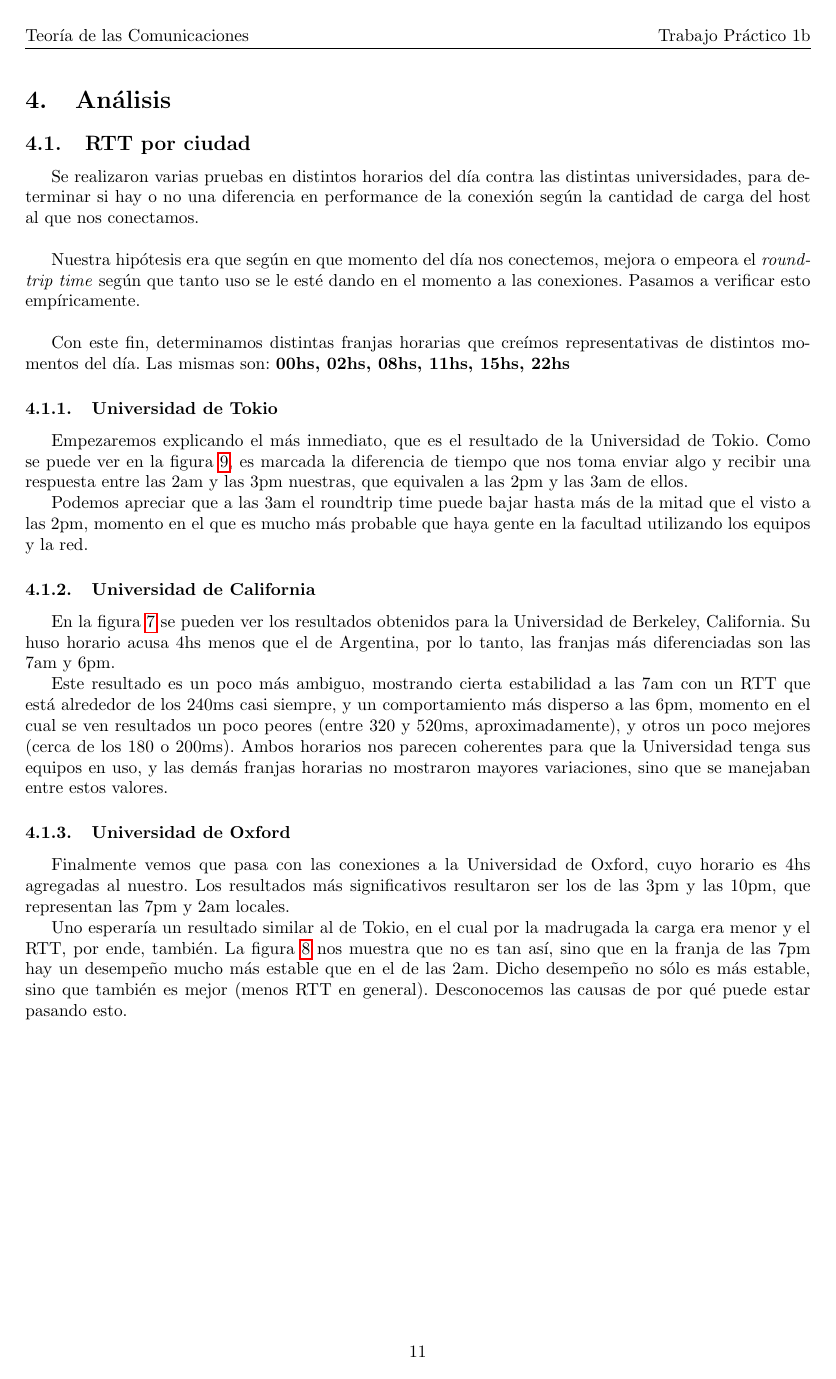
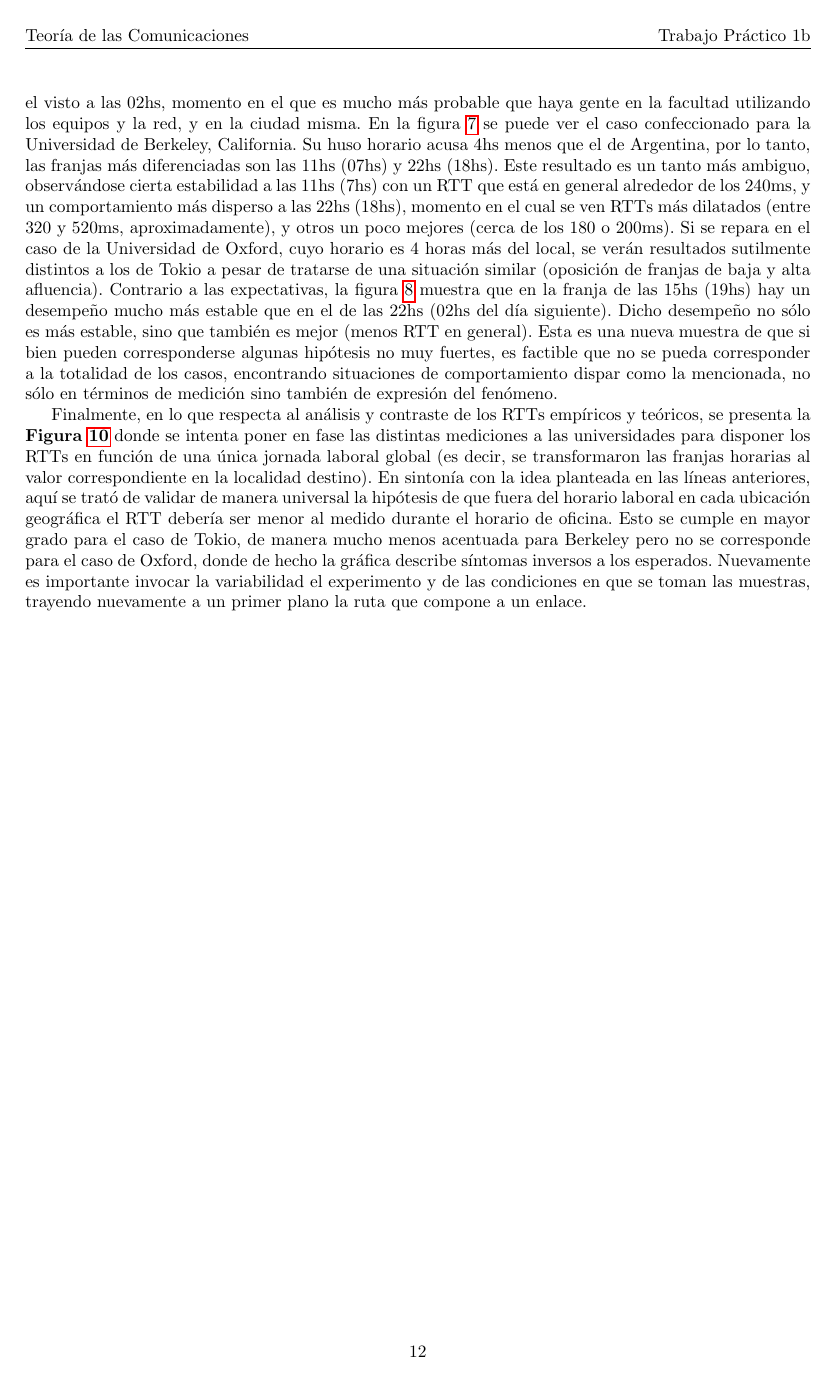
Before and after one commit to jmtast/redes, a LaTeX document (tp1b/informe/mainTP1b.tex, which reads tp1b/informe/discusion.tex): page 12 of 15 before the commit and page 13 of 16 after it. Compiled offline with pdfLaTeX.

Commit message:
mas analisis y resultados

```diff
--- a/tp1b/informe/discusion.tex
+++ b/tp1b/informe/discusion.tex
@@ -1,21 +1,2 @@
 \section{Análisis}
 
-\subsection{RTT por ciudad}
-
-Se realizaron varias pruebas en distintos horarios del día contra las distintas universidades, para determinar si hay o no una diferencia en performance de la conexión según la cantidad de carga del host al que nos conectamos.\\
-\\
-\indent Nuestra hipótesis era que según en que momento del día nos conectemos, mejora o empeora el \textit{roundtrip time} según que tanto uso se le esté dando en el momento a las conexiones. Pasamos a verificar esto empíricamente.\\
-\\
-\indent Con este fin, determinamos distintas franjas horarias que creímos representativas de distintos momentos del día. Las mismas son: \textbf{00hs, 02hs, 08hs, 11hs, 15hs, 22hs}
-
-\subsubsection{Universidad de Tokio}
-Empezaremos explicando el más inmediato, que es el resultado de la Universidad de Tokio. Como se puede ver en la figura~\ref{fig:rtt-horarios-tokyo}, es marcada la diferencia de tiempo que nos toma enviar algo y recibir una respuesta entre las 2am y las 3pm nuestras, que equivalen a las 2pm y las 3am de ellos.\\
-\indent Podemos apreciar que a las 3am el roundtrip time puede bajar hasta más de la mitad que el visto a las 2pm, momento en el que es mucho más probable que haya gente en la facultad utilizando los equipos y la red.
-
-\subsubsection{Universidad de California}
-En la figura~\ref{fig:rtt-horarios-california} se pueden ver los resultados obtenidos para la Universidad de Berkeley, California. Su huso horario acusa 4hs menos que el de Argentina, por lo tanto, las franjas más diferenciadas son las 7am y 6pm.\\
-\indent Este resultado es un poco más ambiguo, mostrando cierta estabilidad a las 7am con un RTT que está alrededor de los 240ms casi siempre, y un comportamiento más disperso a las 6pm, momento en el cual se ven resultados un poco peores (entre 320 y 520ms, aproximadamente), y otros un poco mejores (cerca de los 180 o 200ms). Ambos horarios nos parecen coherentes para que la Universidad tenga sus equipos en uso, y las demás franjas horarias no mostraron mayores variaciones, sino que se manejaban entre estos valores.
-
-\subsubsection{Universidad de Oxford}
-Finalmente vemos que pasa con las conexiones a la Universidad de Oxford, cuyo horario es 4hs agregadas al nuestro. Los resultados más significativos resultaron ser los de las 3pm y las 10pm, que representan las 7pm y 2am locales.\\
-\indent Uno esperaría un resultado similar al de Tokio, en el cual por la madrugada la carga era menor y el RTT, por ende, también. La figura~\ref{fig:rtt-horarios-oxford} nos muestra que no es tan así, sino que en la franja de las 7pm hay un desempeño mucho más estable que en el de las 2am. Dicho desempeño no sólo es más estable, sino que también es mejor (menos RTT en general). Desconocemos las causas de por qué puede estar pasando esto.
@@ -21,0 +7,2 @@ Finalmente vemos que pasa con las conexiones a la Universidad de Oxford, cuyo ho
+\indent En el conjunto de \textbf{Figuras~\ref{fig:rtt-horarios-california},~\ref{fig:rtt-horarios-oxford},~\ref{fig:rtt-horarios-tokyo}} se eligió, para cada Universidad, contrastar los valores de RTT para dos franjas específicas a lo largo de las 20 iteraciones realizadas para cada intervalo. Aquí abandonamos los valores de RTT suavizados y promediados para dejar al desnudo la naturaleza variable de las mediciones. Lo ilustrativo de estos gráficos es que podemos apreciar la nube de tiempos de puntos para cada franja, además de poder contrastar dos horarios con una relación particular entre sí (menos - más actividad en origen o destino, etc). En los resultados para la Universidad de Tokio es muy marcada la diferencia entre la performance del envío de mensajes durante las 02 am local (02 pm destino) y las 3pm local (3 am destino). Podemos apreciar que a las 15hs el roundtrip time puede bajar hasta más de la mitad que el visto a las 02hs, momento en el que es mucho más probable que haya gente en la facultad utilizando los equipos y la red, y en la ciudad misma. En la figura~\ref{fig:rtt-horarios-california} se puede ver el caso confeccionado para la Universidad de Berkeley, California. Su huso horario acusa 4hs menos que el de Argentina, por lo tanto, las franjas más diferenciadas son las 11hs (07hs) y 22hs (18hs). Este resultado es un tanto más ambiguo, observándose cierta estabilidad a las 11hs (7hs) con un RTT que está en general alrededor de los 240ms, y un comportamiento más disperso a las 22hs (18hs), momento en el cual se ven RTTs más dilatados (entre 320 y 520ms, aproximadamente), y otros un poco mejores (cerca de los 180 o 200ms). Si se repara en el caso de la Universidad de Oxford, cuyo horario es 4 horas más del local, se verán resultados sutilmente distintos a los de Tokio a pesar de tratarse de una situación similar (oposición de franjas de baja y alta afluencia). Contrario a las expectativas, la figura~\ref{fig:rtt-horarios-oxford} muestra que en la franja de las 15hs (19hs) hay un desempeño mucho más estable que en el de las 22hs (02hs del día siguiente). Dicho desempeño no sólo es más estable, sino que también es mejor (menos RTT en general). Esta es una nueva muestra de que si bien pueden corresponderse algunas hipótesis no muy fuertes, es factible que no se pueda corresponder a la totalidad de los casos, encontrando situaciones de comportamiento dispar como la mencionada, no sólo en términos de medición sino también de expresión del fenómeno.\\
+\indent Finalmente, en lo que respecta al análisis y contraste de los RTTs empíricos y teóricos, se presenta la \textbf{Figura~\ref{fig:rtt-normalizado}} donde se intenta poner en fase las distintas mediciones a las universidades para disponer los RTTs en función de una única jornada laboral global (es decir, se transformaron las franjas horarias al valor correspondiente en la localidad destino). En sintonía con la idea planteada en las líneas anteriores, aquí se trató de validar de manera universal la hipótesis de que fuera del horario laboral en cada ubicación geográfica el RTT debería ser menor al medido durante el horario de oficina. Esto se cumple en mayor grado para el caso de Tokio, de manera mucho menos acentuada para Berkeley pero no se corresponde para el caso de Oxford, donde de hecho la gráfica describe síntomas inversos a los esperados. Nuevamente es importante invocar la variabilidad el experimento y de las condiciones en que se toman las muestras, trayendo nuevamente a un primer plano la ruta que compone a un enlace.
```
Also changed, not shown: tp1b/informe/resultados.tex (+2 -2 lines), tp1b/informe/discusion.tex (4 more changed lines).
